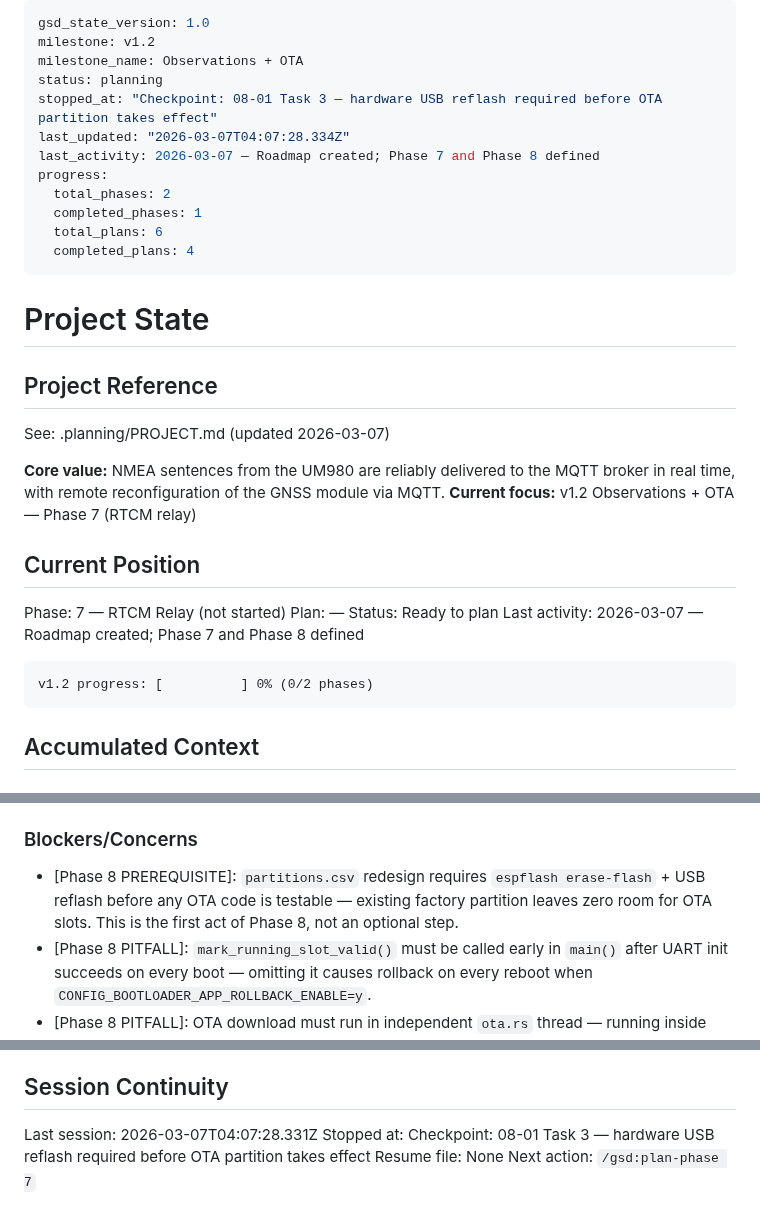
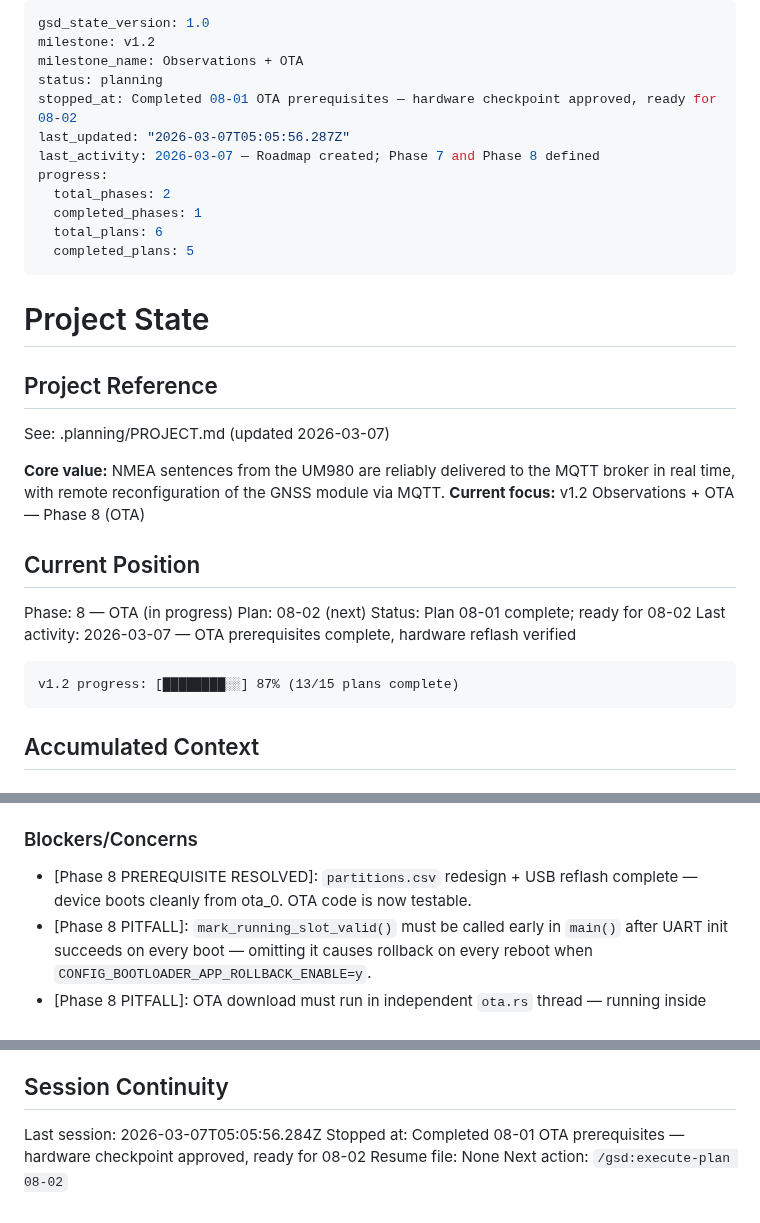
Before and after one commit to bharrisau/esp32-gnssmqtt, a Markdown page: .planning/STATE.md, 3 parts joined by grey strips. Rendered like a GitHub page.

Commit message:
docs(08-01): mark hardware checkpoint approved — plan 08-01 complete
Task 3 (human-verify: device boots from ota_0) approved by user.
Updated SUMMARY.md task count to 3/3, STATE.md position to plan 08-02 ready.

Co-Authored-By: Claude Sonnet 4.6 <noreply@anthropic.com>

````diff
--- a/.planning/STATE.md
+++ b/.planning/STATE.md
@@ -3,14 +3,14 @@ gsd_state_version: 1.0
 milestone: v1.2
 milestone_name: Observations + OTA
 status: planning
-stopped_at: "Checkpoint: 08-01 Task 3 — hardware USB reflash required before OTA partition takes effect"
-last_updated: "2026-03-07T04:07:28.334Z"
+stopped_at: Completed 08-01 OTA prerequisites — hardware checkpoint approved, ready for 08-02
+last_updated: "2026-03-07T05:05:56.287Z"
 last_activity: 2026-03-07 — Roadmap created; Phase 7 and Phase 8 defined
 progress:
   total_phases: 2
   completed_phases: 1
   total_plans: 6
-  completed_plans: 4
+  completed_plans: 5
 ---
 
 # Project State
@@ -20,17 +20,17 @@ progress:
 See: .planning/PROJECT.md (updated 2026-03-07)
 
 **Core value:** NMEA sentences from the UM980 are reliably delivered to the MQTT broker in real time, with remote reconfiguration of the GNSS module via MQTT.
-**Current focus:** v1.2 Observations + OTA — Phase 7 (RTCM relay)
+**Current focus:** v1.2 Observations + OTA — Phase 8 (OTA)
 
 ## Current Position
 
-Phase: 7 — RTCM Relay (not started)
-Plan: —
-Status: Ready to plan
-Last activity: 2026-03-07 — Roadmap created; Phase 7 and Phase 8 defined
+Phase: 8 — OTA (in progress)
+Plan: 08-02 (next)
+Status: Plan 08-01 complete; ready for 08-02
+Last activity: 2026-03-07 — OTA prerequisites complete, hardware reflash verified
 
 ```
-v1.2 progress: [          ] 0% (0/2 phases)
+v1.2 progress: [████████░░] 87% (13/15 plans complete)
 ```
 
 ## Accumulated Context
@@ -53,7 +53,7 @@ All decisions logged in PROJECT.md Key Decisions table.
 
 ### Blockers/Concerns
 
-- [Phase 8 PREREQUISITE]: `partitions.csv` redesign requires `espflash erase-flash` + USB reflash before any OTA code is testable — existing factory partition leaves zero room for OTA slots. This is the first act of Phase 8, not an optional step.
+- [Phase 8 PREREQUISITE RESOLVED]: `partitions.csv` redesign + USB reflash complete — device boots cleanly from ota_0. OTA code is now testable.
 - [Phase 8 PITFALL]: `mark_running_slot_valid()` must be called early in `main()` after UART init succeeds on every boot — omitting it causes rollback on every reboot when `CONFIG_BOOTLOADER_APP_ROLLBACK_ENABLE=y`.
 - [Phase 8 PITFALL]: OTA download must run in independent `ota.rs` thread — running inside MQTT pump blocks `connection.next()`, causes keep-alive timeout and broker disconnect.
 - [Phase 8 PITFALL]: Watchdog fires during OTA partition erase (4-8 seconds); use sequential erase mode from the start.
@@ -62,7 +62,7 @@ All decisions logged in PROJECT.md Key Decisions table.
 
 ## Session Continuity
 
-Last session: 2026-03-07T04:07:28.331Z
-Stopped at: Checkpoint: 08-01 Task 3 — hardware USB reflash required before OTA partition takes effect
+Last session: 2026-03-07T05:05:56.284Z
+Stopped at: Completed 08-01 OTA prerequisites — hardware checkpoint approved, ready for 08-02
 Resume file: None
-Next action: `/gsd:plan-phase 7`
+Next action: `/gsd:execute-plan 08-02`
````
Also changed, not shown: 1 other file.
